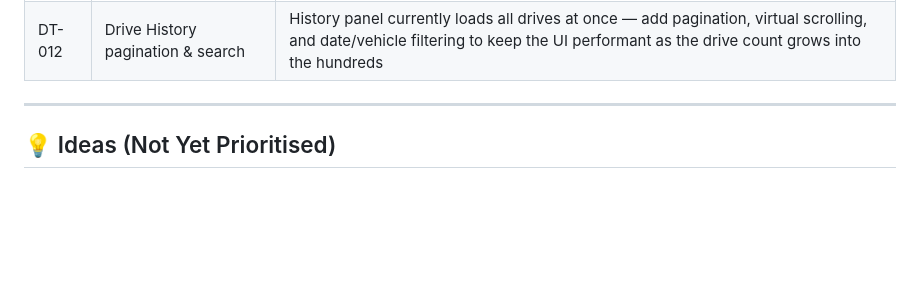
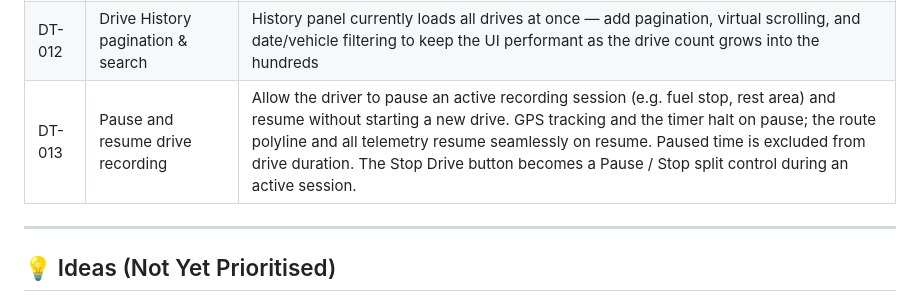
Before and after one commit to trippinex/Drive-Tracker, a Markdown page: ROADMAP.md, the part around the change. Rendered like a GitHub page; blank space fills up the shorter version.

Commit message:
docs: add DT-013 pause and resume drive recording
Co-Authored-By: Claude Sonnet 4.6 <noreply@anthropic.com>

```diff
--- a/ROADMAP.md
+++ b/ROADMAP.md
@@ -119,6 +119,7 @@ Example: 11.09 mi ÷ 32.4 MPG × $3.29/gal = $1.13
 | DT-010 | OBD-II Bluetooth integration | Pair with ELM327 dongle for real engine telemetry (RPM, boost, coolant temp) |
 | DT-011 | Group Drive / Convoy Mode | Multiple DriveTracker users share a real-time map during a group drive |
 | DT-012 | Drive History pagination & search | History panel currently loads all drives at once — add pagination, virtual scrolling, and date/vehicle filtering to keep the UI performant as the drive count grows into the hundreds |
+| DT-013 | Pause and resume drive recording | Allow the driver to pause an active recording session (e.g. fuel stop, rest area) and resume without starting a new drive. GPS tracking and the timer halt on pause; the route polyline and all telemetry resume seamlessly on resume. Paused time is excluded from drive duration. The Stop Drive button becomes a Pause / Stop split control during an active session. |
 
 ---
 
```
